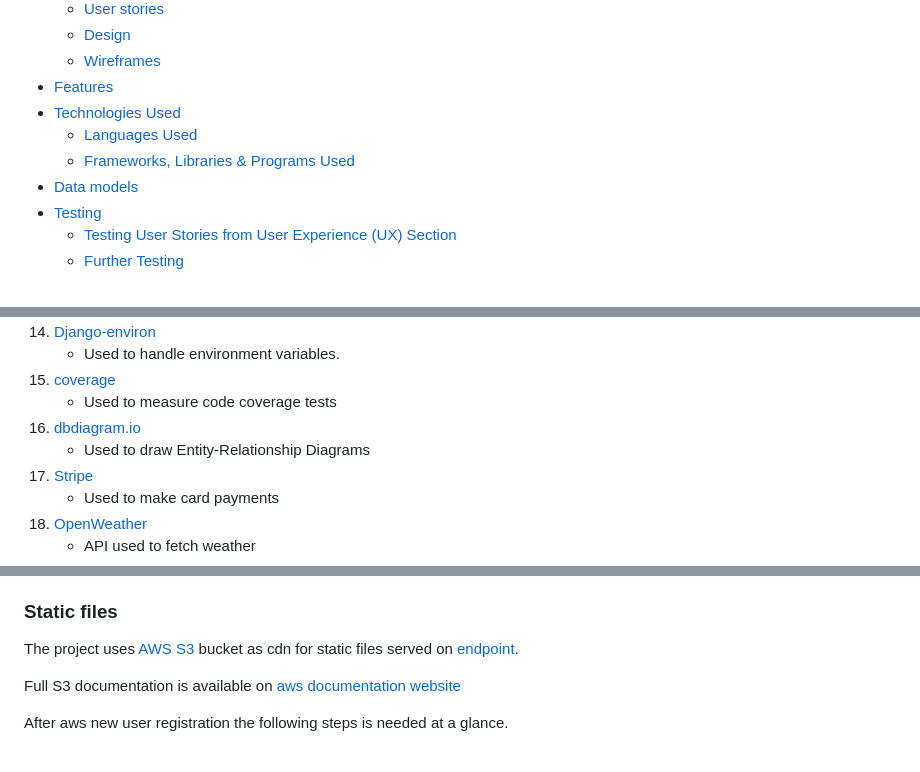
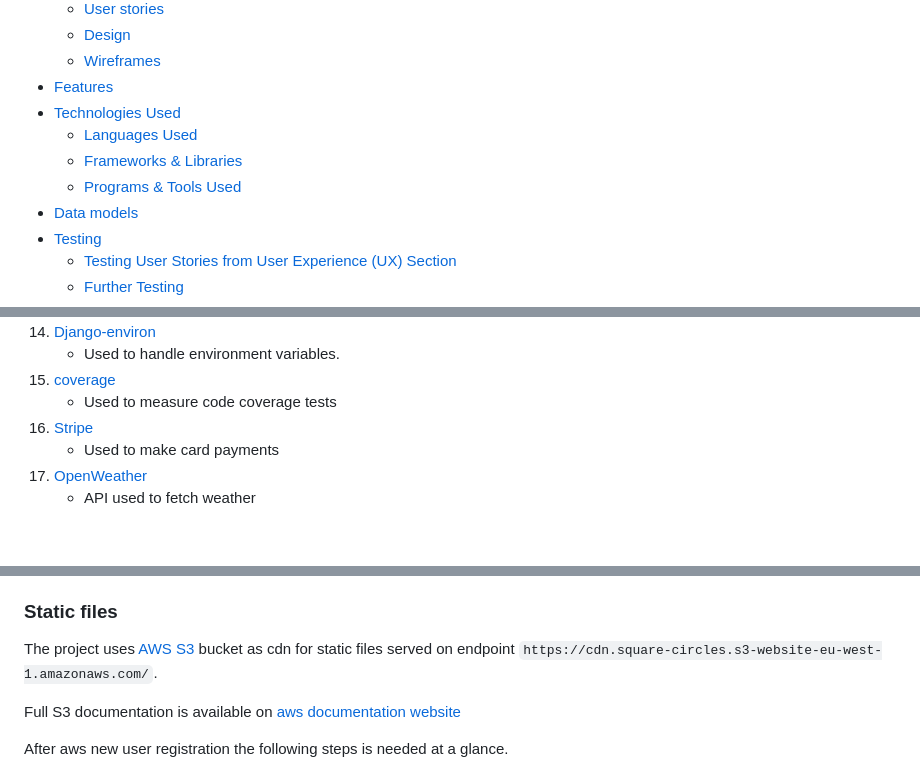
Before and after one commit to malmgrenola/square-circles, a Markdown page: README.md, 3 parts joined by grey strips. Rendered like a GitHub page; blank space fills up the shorter version.

Commit message:
fix broken urls in readme

```diff
--- a/README.md
+++ b/README.md
@@ -24,7 +24,8 @@ The website is designed to be responsible and accessible on a range of devices,
 - [Features](#features)
 - [Technologies Used](#technologies-used)
   - [Languages Used](#languages-used)
-  - [Frameworks, Libraries & Programs Used](#frameworks-libraries--programs-used)
+  - [Frameworks & Libraries](#frameworks--libraries)
+  - [Programs & Tools Used](#programs--tools-used)
 - [Data models](#data-models)
 - [Testing](#testing)
   - [Testing User Stories from User Experience (UX) Section](#testing-user-stories-from-user-experience-ux-section)
@@ -172,8 +173,6 @@ All wireframes can be found in the [wireframes folder](wireframes). They are all
    - Used to handle environment variables.
 1. [coverage](https://coverage.readthedocs.io/en/6.1.2/)
    - Used to measure code coverage tests
-1. [dbdiagram.io](https://dbdiagram.io/home)
-   - Used to draw Entity-Relationship Diagrams
 1. [Stripe](https://stripe.com/)
    - Used to make card payments
 1. [OpenWeather](https://openweathermap.org/)
@@ -483,7 +482,7 @@ The project was deployed to Heroku using the following steps...
 
 ### Static files
 
-The project uses [AWS S3](https://aws.amazon.com/s3/) bucket as cdn for static files served on [endpoint](http://cdn.square-circles.s3-website-eu-west-1.amazonaws.com/).
+The project uses [AWS S3](https://aws.amazon.com/s3/) bucket as cdn for static files served on endpoint `https://cdn.square-circles.s3-website-eu-west-1.amazonaws.com/`.
 
 Full S3 documentation is available on [aws documentation website](https://docs.aws.amazon.com/AmazonS3/latest/userguide/Welcome.html)
 
```
Also changed, not shown: other parts of README.md (+1 -1 lines), wireframes/md_basket.png (added).
